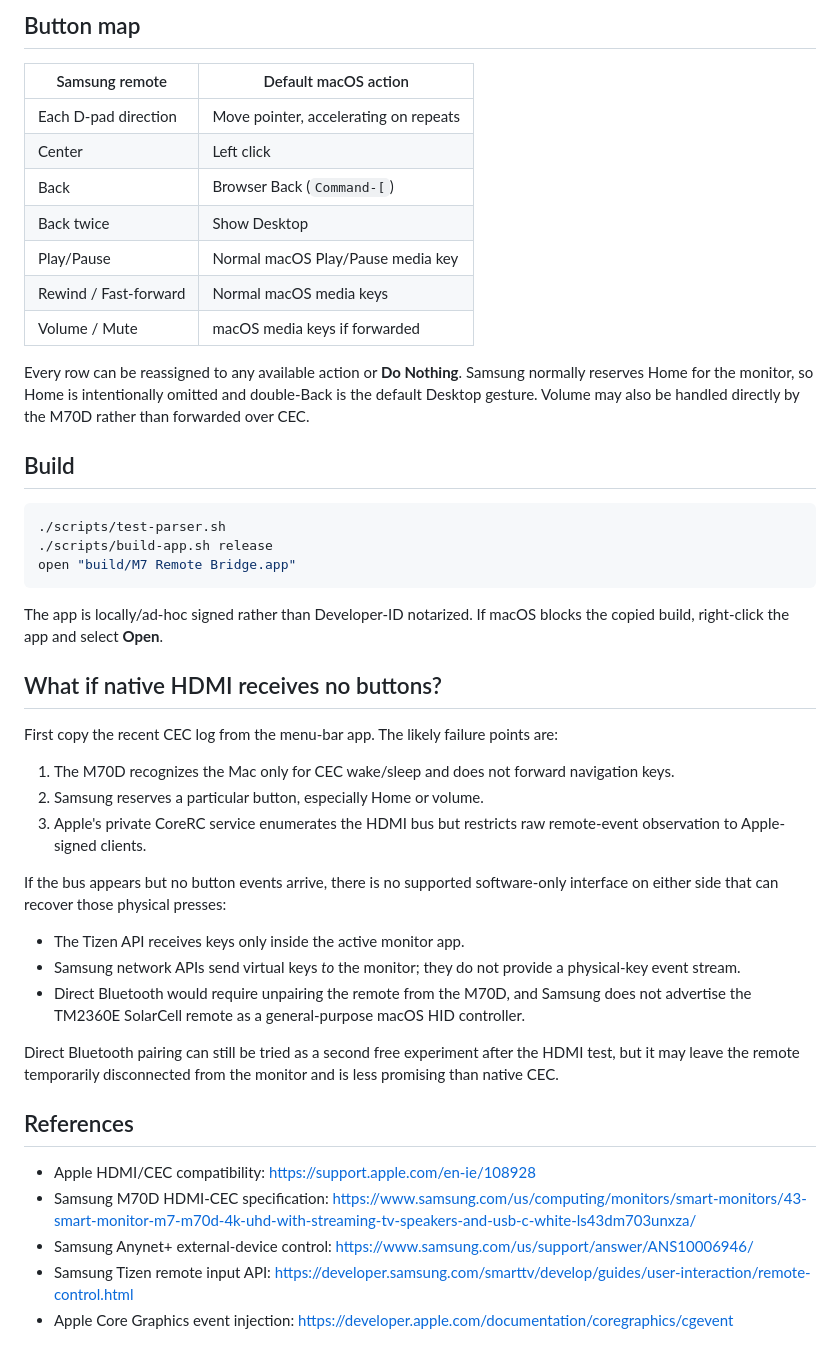
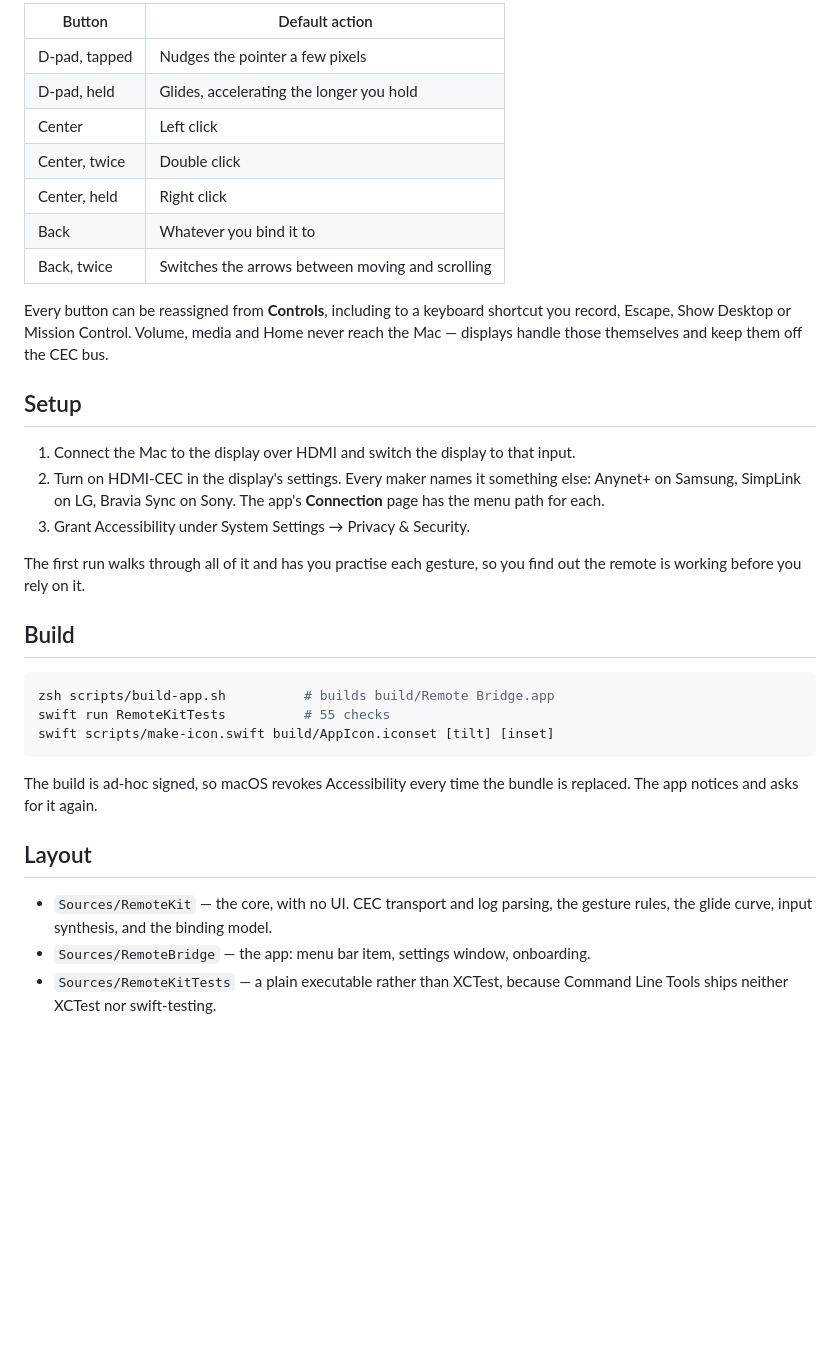
Before and after one commit to techwithanirudh/remotely, a Markdown page: README.md, the part around one of its changes. Rendered like a GitHub page; blank space fills up the shorter version.

````diff
--- a/README.md
+++ b/README.md
@@ -103,66 +35,46 @@ It listens for eight seconds and prints every native CEC device/button event.
 
-## Button map
+| Button | Default action |
+|---|---|
+| D-pad, tapped | Nudges the pointer a few pixels |
+| D-pad, held | Glides, accelerating the longer you hold |
+| Center | Left click |
+| Center, twice | Double click |
+| Center, held | Right click |
+| Back | Whatever you bind it to |
+| Back, twice | Switches the arrows between moving and scrolling |
 
-| Samsung remote | Default macOS action |
-|---|---|
-| Each D-pad direction | Move pointer, accelerating on repeats |
-| Center | Left click |
-| Back | Browser Back (`Command-[`) |
-| Back twice | Show Desktop |
-| Play/Pause | Normal macOS Play/Pause media key |
-| Rewind / Fast-forward | Normal macOS media keys |
-| Volume / Mute | macOS media keys if forwarded |
+Every button can be reassigned from **Controls**, including to a keyboard
+shortcut you record, Escape, Show Desktop or Mission Control. Volume, media and
+Home never reach the Mac — displays handle those themselves and keep them off
+the CEC bus.
 
-Every row can be reassigned to any available action or **Do Nothing**. Samsung
-normally reserves Home for the monitor, so Home is intentionally omitted and
-double-Back is the default Desktop gesture. Volume may also be handled directly
-by the M70D rather than forwarded over CEC.
+## Setup
+
+1. Connect the Mac to the display over HDMI and switch the display to that
+   input.
+2. Turn on HDMI-CEC in the display's settings. Every maker names it something
+   else: Anynet+ on Samsung, SimpLink on LG, Bravia Sync on Sony. The app's
+   **Connection** page has the menu path for each.
+3. Grant Accessibility under System Settings → Privacy & Security.
+
+The first run walks through all of it and has you practise each gesture, so you
+find out the remote is working before you rely on it.
 
 ## Build
 
 ```sh
-./scripts/test-parser.sh
-./scripts/build-app.sh release
-open "build/M7 Remote Bridge.app"
+zsh scripts/build-app.sh          # builds build/Remote Bridge.app
+swift run RemoteKitTests          # 55 checks
+swift scripts/make-icon.swift build/AppIcon.iconset [tilt] [inset]
 ```
 
-The app is locally/ad-hoc signed rather than Developer-ID notarized. If macOS
-blocks the copied build, right-click the app and select **Open**.
+The build is ad-hoc signed, so macOS revokes Accessibility every time the
+bundle is replaced. The app notices and asks for it again.
 
-## What if native HDMI receives no buttons?
+## Layout
 
-First copy the recent CEC log from the menu-bar app. The likely failure points
-are:
-
-1. The M70D recognizes the Mac only for CEC wake/sleep and does not forward
-   navigation keys.
-2. Samsung reserves a particular button, especially Home or volume.
-3. Apple's private CoreRC service enumerates the HDMI bus but restricts raw
-   remote-event observation to Apple-signed clients.
-
-If the bus appears but no button events arrive, there is no supported
-software-only interface on either side that can recover those physical presses:
-
-- The Tizen API receives keys only inside the active monitor app.
-- Samsung network APIs send virtual keys *to* the monitor; they do not provide
-  a physical-key event stream.
-- Direct Bluetooth would require unpairing the remote from the M70D, and Samsung
-  does not advertise the TM2360E SolarCell remote as a general-purpose macOS HID
-  controller.
-
-Direct Bluetooth pairing can still be tried as a second free experiment after
-the HDMI test, but it may leave the remote temporarily disconnected from the
-monitor and is less promising than native CEC.
-
-## References
-
-- Apple HDMI/CEC compatibility:
-  <https://support.apple.com/en-ie/108928>
-- Samsung M70D HDMI-CEC specification:
-  <https://www.samsung.com/us/computing/monitors/smart-monitors/43-smart-monitor-m7-m70d-4k-uhd-with-streaming-tv-speakers-and-usb-c-white-ls43dm703unxza/>
-- Samsung Anynet+ external-device control:
-  <https://www.samsung.com/us/support/answer/ANS10006946/>
-- Samsung Tizen remote input API:
-  <https://developer.samsung.com/smarttv/develop/guides/user-interaction/remote-control.html>
-- Apple Core Graphics event injection:
-  <https://developer.apple.com/documentation/coregraphics/cgevent>
+- `Sources/RemoteKit` — the core, with no UI. CEC transport and log parsing,
+  the gesture rules, the glide curve, input synthesis, and the binding model.
+- `Sources/RemoteBridge` — the app: menu bar item, settings window, onboarding.
+- `Sources/RemoteKitTests` — a plain executable rather than XCTest, because
+  Command Line Tools ships neither XCTest nor swift-testing.
````
Also changed, not shown: other parts of README.md (+23 -91 lines), CLAUDE.md (added, +85 -0 lines).
